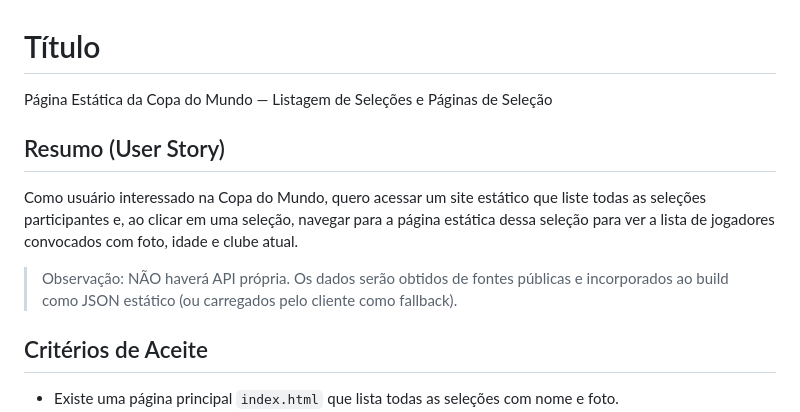
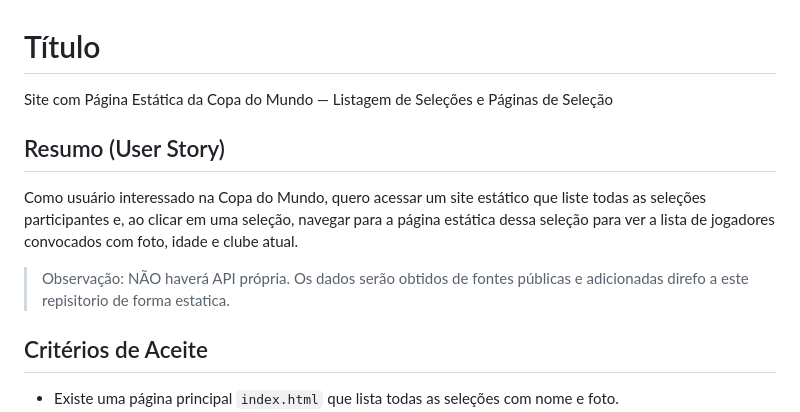
Before and after one commit to danielsmanioto/portal-copa-2026-sdd, a Markdown page: spec-doc/tarefa.md, the part around the change. Drawn GitHub-style.

Commit message:
Atualizar o tarefa.md

```diff
--- a/spec-doc/tarefa.md
+++ b/spec-doc/tarefa.md
@@ -1,10 +1,10 @@
 # Título
-Página Estática da Copa do Mundo — Listagem de Seleções e Páginas de Seleção
+Site com Página Estática da Copa do Mundo — Listagem de Seleções e Páginas de Seleção
 
 ## Resumo (User Story)
 Como usuário interessado na Copa do Mundo, quero acessar um site estático que liste todas as seleções participantes e, ao clicar em uma seleção, navegar para a página estática dessa seleção para ver a lista de jogadores convocados com foto, idade e clube atual.
 
-> Observação: NÃO haverá API própria. Os dados serão obtidos de fontes públicas e incorporados ao build como JSON estático (ou carregados pelo cliente como fallback).
+> Observação: NÃO haverá API própria. Os dados serão obtidos de fontes públicas e adicionadas direfo a este repisitorio de forma estatica.
 
 ## Critérios de Aceite
 - Existe uma página principal `index.html` que lista todas as seleções com nome e foto.
```
